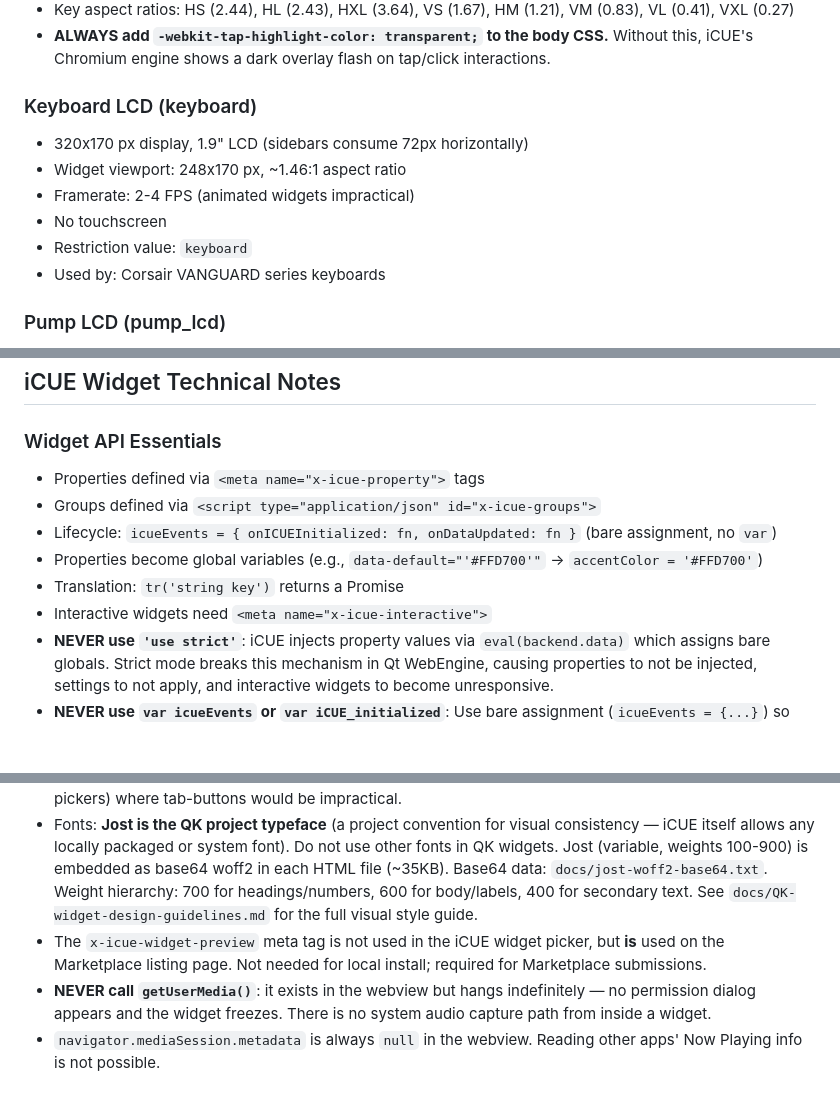
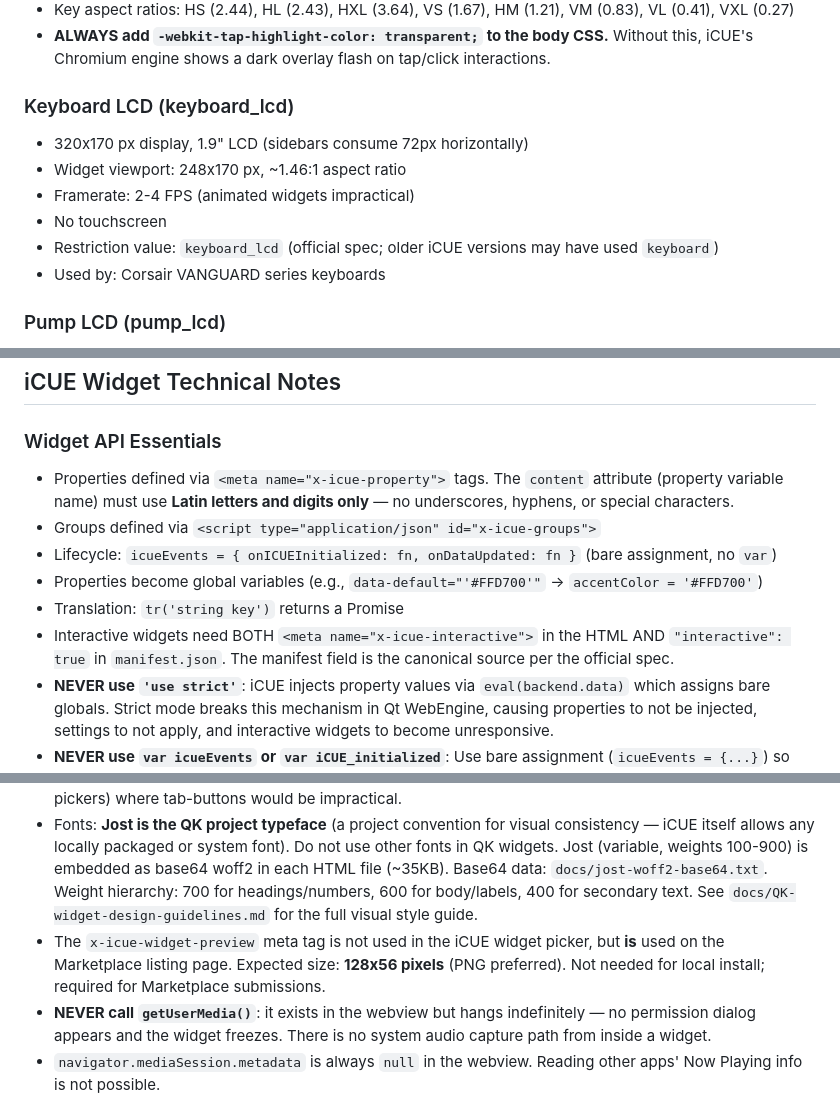
Before and after one commit to QuadraKev/QK-iCUE-Widgets, a Markdown page: docs/CLAUDE.md, 3 parts joined by grey strips. GitHub-like rendering; blank space fills up the shorter version.

Commit message:
Add findings from second official docs review (Opus pass)
- Fix keyboard device type: keyboard → keyboard_lcd (official spec value)
- Document content attribute restriction: Latin letters and digits only
- Clarify interactive requires both HTML meta tag AND manifest.json field
- Note Custom Style toggle only appears on the second settings group
- Add preview image exact pixel spec (128x56 px, not just aspect ratio)

```diff
--- a/docs/CLAUDE.md
+++ b/docs/CLAUDE.md
@@ -52,12 +52,12 @@ Key documentation:
 - Key aspect ratios: HS (2.44), HL (2.43), HXL (3.64), VS (1.67), HM (1.21), VM (0.83), VL (0.41), VXL (0.27)
 - **ALWAYS add `-webkit-tap-highlight-color: transparent;` to the body CSS.** Without this, iCUE's Chromium engine shows a dark overlay flash on tap/click interactions.
 
-### Keyboard LCD (keyboard)
+### Keyboard LCD (keyboard_lcd)
 - 320x170 px display, 1.9" LCD (sidebars consume 72px horizontally)
 - Widget viewport: 248x170 px, ~1.46:1 aspect ratio
 - Framerate: 2-4 FPS (animated widgets impractical)
 - No touchscreen
-- Restriction value: `keyboard`
+- Restriction value: `keyboard_lcd` (official spec; older iCUE versions may have used `keyboard`)
 - Used by: Corsair VANGUARD series keyboards
 
 ### Pump LCD (pump_lcd)
@@ -126,18 +126,18 @@ Device compatibility is tracked in `widgets.csv` and encoded in each widget's HT
 ## iCUE Widget Technical Notes
 
 ### Widget API Essentials
-- Properties defined via `<meta name="x-icue-property">` tags
+- Properties defined via `<meta name="x-icue-property">` tags. The `content` attribute (property variable name) must use **Latin letters and digits only** — no underscores, hyphens, or special characters.
 - Groups defined via `<script type="application/json" id="x-icue-groups">`
 - Lifecycle: `icueEvents = { onICUEInitialized: fn, onDataUpdated: fn }` (bare assignment, no `var`)
 - Properties become global variables (e.g., `data-default="'#FFD700'"` -> `accentColor = '#FFD700'`)
 - Translation: `tr('string key')` returns a Promise
-- Interactive widgets need `<meta name="x-icue-interactive">`
+- Interactive widgets need BOTH `<meta name="x-icue-interactive">` in the HTML AND `"interactive": true` in `manifest.json`. The manifest field is the canonical source per the official spec.
 - **NEVER use `'use strict'`**: iCUE injects property values via `eval(backend.data)` which assigns bare globals. Strict mode breaks this mechanism in Qt WebEngine, causing properties to not be injected, settings to not apply, and interactive widgets to become unresponsive.
 - **NEVER use `var icueEvents` or `var iCUE_initialized`**: Use bare assignment (`icueEvents = {...}`) so iCUE's bootstrap can find the object. Declaring `iCUE_initialized` with `var` overwrites the flag set by iCUE's bootstrap.
 - **Prefer `tab-buttons` over `combobox`** for any setting with a small set of options (2-5 choices). Tab-buttons always display the selected option visually, avoiding blank-state issues.
 - **Combobox `data-values` MUST use `key/value` format**, not `title/value`. Only `key/value` (`[{'key':'Foo','value':tr('Foo')}, ...]`) and plain string arrays are documented formats. `title/value` is unsupported and results in a blank dropdown. Reserve combobox for large option lists (e.g., timezone pickers) where tab-buttons would be impractical.
 - Fonts: **Jost is the QK project typeface** (a project convention for visual consistency — iCUE itself allows any locally packaged or system font). Do not use other fonts in QK widgets. Jost (variable, weights 100-900) is embedded as base64 woff2 in each HTML file (~35KB). Base64 data: `docs/jost-woff2-base64.txt`. Weight hierarchy: 700 for headings/numbers, 600 for body/labels, 400 for secondary text. See `docs/QK-widget-design-guidelines.md` for the full visual style guide.
-- The `x-icue-widget-preview` meta tag is not used in the iCUE widget picker, but **is** used on the Marketplace listing page. Not needed for local install; required for Marketplace submissions.
+- The `x-icue-widget-preview` meta tag is not used in the iCUE widget picker, but **is** used on the Marketplace listing page. Expected size: **128x56 pixels** (PNG preferred). Not needed for local install; required for Marketplace submissions.
 - **NEVER call `getUserMedia()`**: it exists in the webview but hangs indefinitely — no permission dialog appears and the widget freezes. There is no system audio capture path from inside a widget.
 - `navigator.mediaSession.metadata` is always `null` in the webview. Reading other apps' Now Playing info is not possible.
 - **`iCUE.fpsLimit`** (default: 30) is a readable property for checking the current frame rate cap.
```
Also changed, not shown: other parts of docs/CLAUDE.md (+1 -1 lines), docs/QK-widget-design-guidelines.md (+2 -0 lines).
